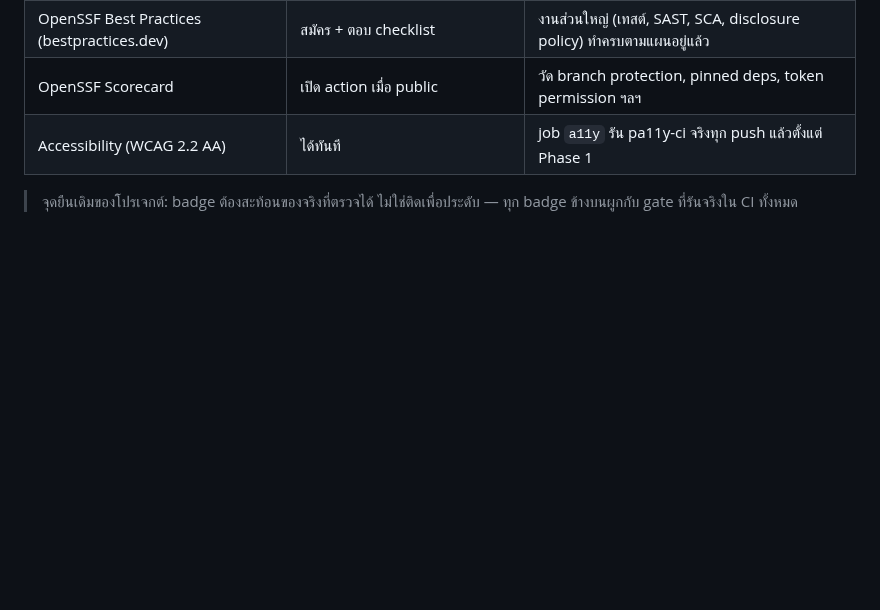
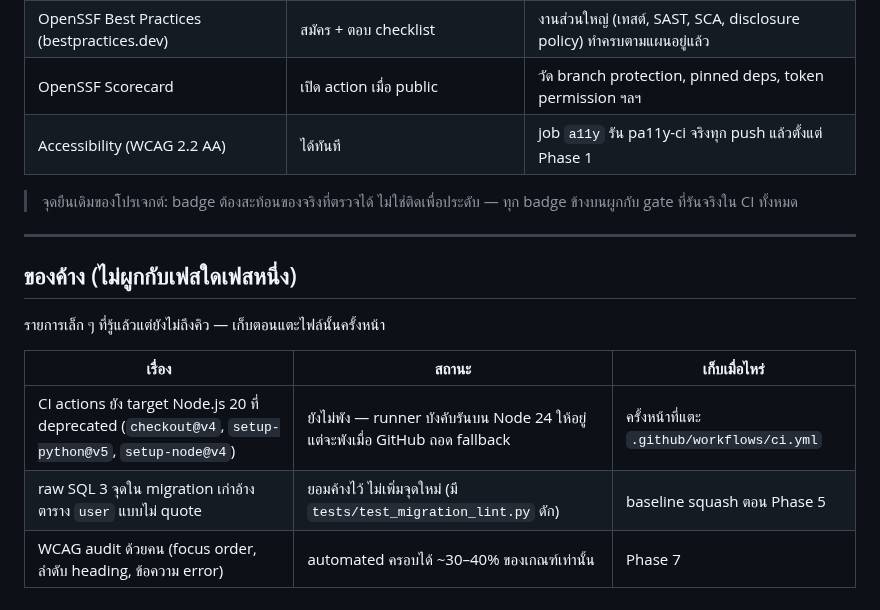
Before and after one commit to sayam/flask-todolist, a Markdown page: docs/ROADMAP.md, the part around the change. Drawn GitHub-style; blank space fills up the shorter version.

```diff
--- a/docs/ROADMAP.md
+++ b/docs/ROADMAP.md
@@ -362,3 +362,15 @@ functional/non-functional ให้ครบตามแผนเท่านั
 
 > จุดยืนเดิมของโปรเจกต์: badge ต้องสะท้อนของจริงที่ตรวจได้ ไม่ใช่ติดเพื่อประดับ —
 > ทุก badge ข้างบนผูกกับ gate ที่รันจริงใน CI ทั้งหมด
+
+---
+
+## ของค้าง (ไม่ผูกกับเฟสใดเฟสหนึ่ง)
+
+รายการเล็ก ๆ ที่รู้แล้วแต่ยังไม่ถึงคิว — เก็บตอนแตะไฟล์นั้นครั้งหน้า
+
+| เรื่อง | สถานะ | เก็บเมื่อไหร่ |
+|---|---|---|
+| CI actions ยัง target Node.js 20 ที่ deprecated (`checkout@v4`, `setup-python@v5`, `setup-node@v4`) | ยังไม่พัง — runner บังคับรันบน Node 24 ให้อยู่ แต่จะพังเมื่อ GitHub ถอด fallback | ครั้งหน้าที่แตะ `.github/workflows/ci.yml` |
+| raw SQL 3 จุดใน migration เก่าอ้างตาราง `user` แบบไม่ quote | ยอมค้างไว้ ไม่เพิ่มจุดใหม่ (มี `tests/test_migration_lint.py` ดัก) | baseline squash ตอน Phase 5 |
+| WCAG audit ด้วยคน (focus order, ลำดับ heading, ข้อความ error) | automated ครอบได้ ~30–40% ของเกณฑ์เท่านั้น | Phase 7 |
```
Also changed, not shown: CLAUDE.md (+20 -0 lines).
